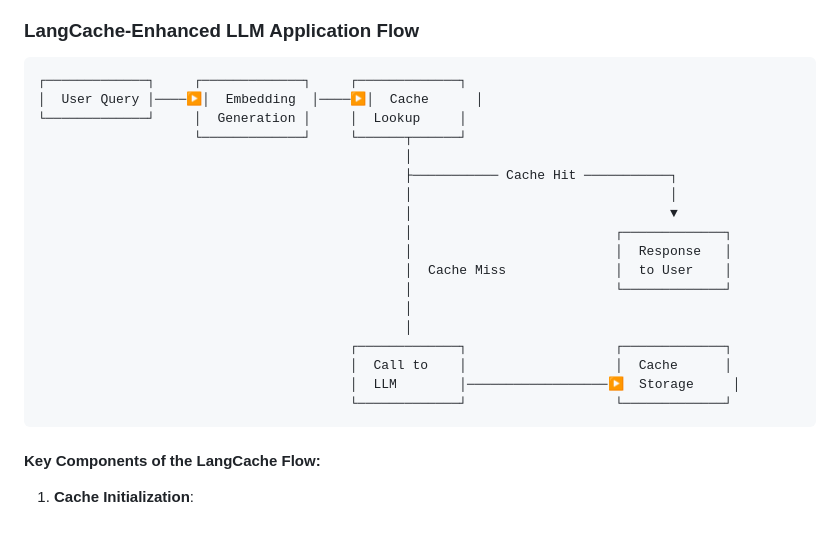
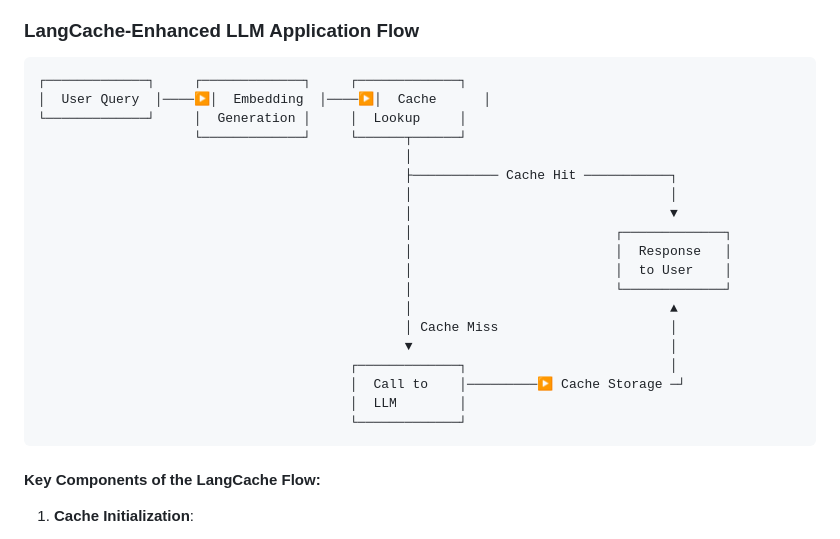
Before and after one commit to mminichino/LangCache-Private-Preview-Implementation, a Markdown page: README.md, the part around the change. Rendered like a GitHub page.

Commit message:
Update LangCache workflow diagram to improve cache hit/miss flow

````diff
--- a/README.md
+++ b/README.md
@@ -105,7 +105,7 @@ LangCache is designed with a modular architecture that separates concerns and al
 
 ```
 ┌─────────────┐     ┌─────────────┐     ┌─────────────┐
-│  User Query │────▶│  Embedding  │────▶│  Cache      │
+│  User Query  │────▶│  Embedding  │────▶│  Cache      │
 └─────────────┘     │  Generation │     │  Lookup     │
                     └─────────────┘     └──────┬──────┘
                                                │
@@ -114,14 +114,15 @@ LangCache is designed with a modular architecture that separates concerns and al
                                                │                                 ▼
                                                │                          ┌─────────────┐
                                                │                          │  Response   │
-                                               │  Cache Miss              │  to User    │
+                                               │                          │  to User    │
                                                │                          └─────────────┘
-                                               │
-                                               │
-                                        ┌─────────────┐                   ┌─────────────┐
-                                        │  Call to    │                   │  Cache      │
-                                        │  LLM        │──────────────────▶  Storage     │
-                                        └─────────────┘                   └─────────────┘
+                                               │                                 ▲
+                                               │ Cache Miss                      │
+                                               ▼                                 │
+                                        ┌─────────────┐                          │
+                                        │  Call to    │─────────▶ Cache Storage ─┘
+                                        │  LLM        │
+                                        └─────────────┘
 ```
 
 #### Key Components of the LangCache Flow:
````
